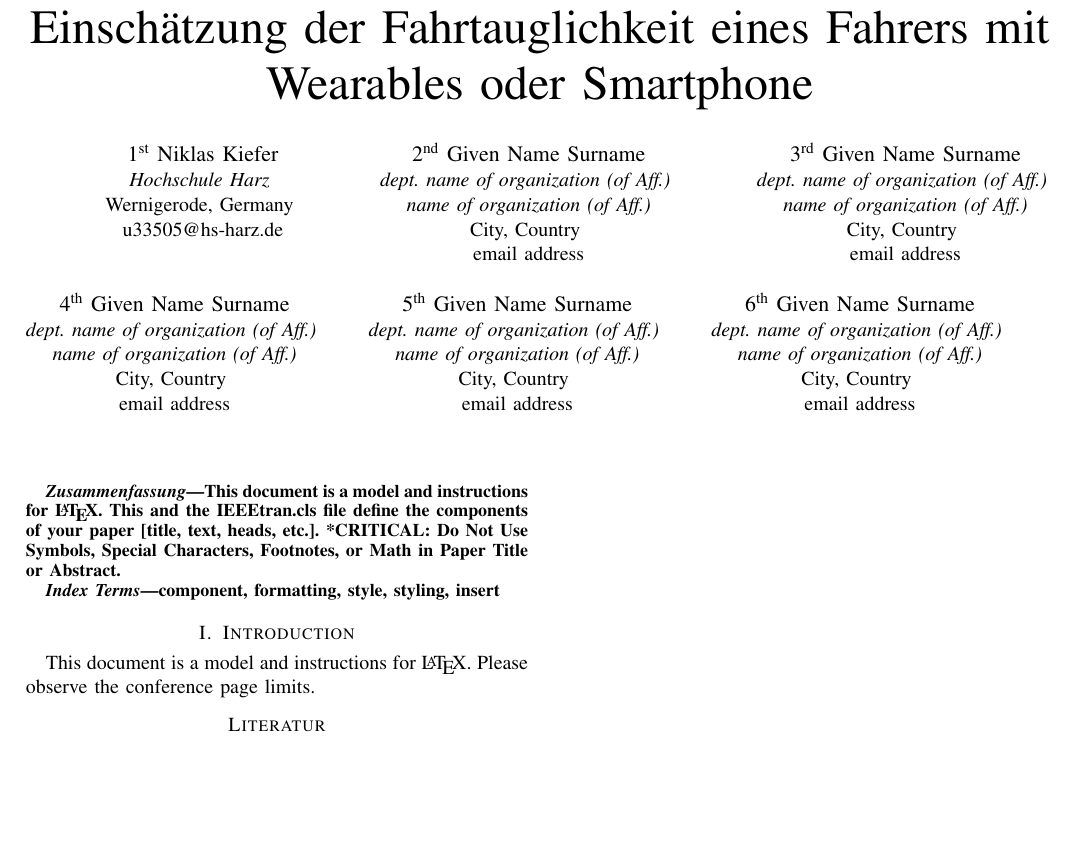
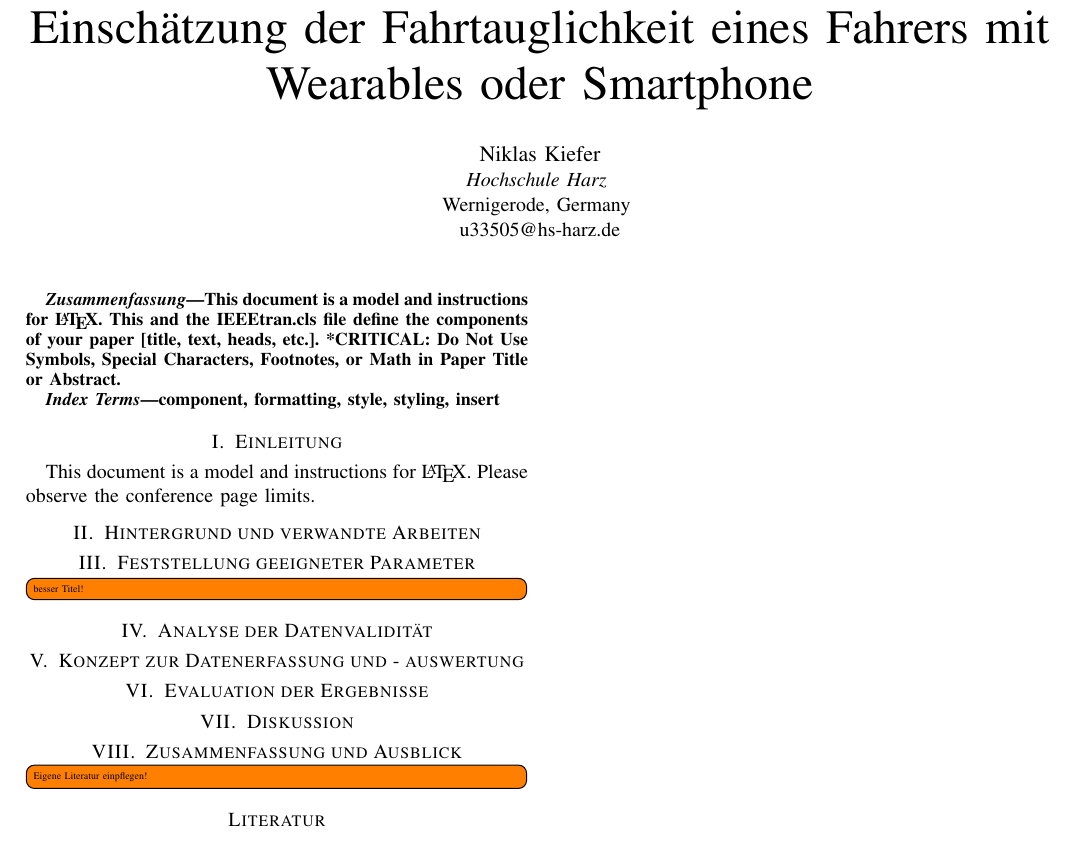
Before and after one commit to pinussilvestrus/paper_wfa, a LaTeX paper (paper_wfa.tex, which reads chapters/concept.tex, chapters/conclusion.tex, chapters/dataValidity.tex): part of the page, cut so that both start at the same text, the shorter picture padded with empty space. Compiled offline with pdfLaTeX; a missing font is replaced by an installed copy or a similar font; a LaTeX package or settings file that is missing is left out.

Commit message:
add basic structure

```diff
--- /dev/null
+++ b/chapters/concept.tex
@@ -0,0 +1 @@
+\section{Konzept zur Datenerfassung und - auswertung}
--- /dev/null
+++ b/chapters/conclusion.tex
@@ -0,0 +1 @@
+\section{Zusammenfassung und Ausblick}
--- /dev/null
+++ b/chapters/dataValidity.tex
@@ -0,0 +1 @@
+\section{Analyse der Datenvalidität}
--- /dev/null
+++ b/chapters/discussion.tex
@@ -0,0 +1 @@
+\section{Diskussion}
--- /dev/null
+++ b/chapters/evaluation.tex
@@ -0,0 +1 @@
+\section{Evaluation der Ergebnisse}
--- a/chapters/introduction.tex
+++ b/chapters/introduction.tex
@@ -1,3 +1,3 @@
-\section{Introduction}
+\section{Einleitung}
 This document is a model and instructions for \LaTeX.
 Please observe the conference page limits.
--- /dev/null
+++ b/chapters/parameters.tex
@@ -0,0 +1,2 @@
+\section{Feststellung geeigneter Parameter}
+\todo[inline]{besser Titel!}
--- /dev/null
+++ b/chapters/relatedWork.tex
@@ -0,0 +1 @@
+\section{Hintergrund und verwandte Arbeiten}
--- a/paper_wfa.tex
+++ b/paper_wfa.tex
@@ -9,6 +9,7 @@
 \usepackage{algorithmic}
 \usepackage{graphicx}
 \usepackage{textcomp}
+\usepackage[colorinlistoftodos,prependcaption,textsize=tiny]{todonotes}
 \def\BibTeX{{\rm B\kern-.05em{\sc i\kern-.025em b}\kern-.08em
     T\kern-.1667em\lower.7ex\hbox{E}\kern-.125emX}}
 \begin{document}
@@ -16,41 +17,10 @@
 \selectlanguage{ngerman}
 \title{Einschätzung der Fahrtauglichkeit eines Fahrers mit Wearables oder Smartphone}
 
-\author{\IEEEauthorblockN{1\textsuperscript{st} Niklas Kiefer}
+\author{\IEEEauthorblockN{Niklas Kiefer}
 \IEEEauthorblockA{\textit{Hochschule Harz} \\
 Wernigerode, Germany \\
-u33505@hs-harz.de}
-\and
-\IEEEauthorblockN{2\textsuperscript{nd} Given Name Surname}
-\IEEEauthorblockA{\textit{dept. name of organization (of Aff.)} \\
-\textit{name of organization (of Aff.)}\\
-City, Country \\
-email address}
-\and
-\IEEEauthorblockN{3\textsuperscript{rd} Given Name Surname}
-\IEEEauthorblockA{\textit{dept. name of organization (of Aff.)} \\
-\textit{name of organization (of Aff.)}\\
-City, Country \\
-email address}
-\and
-\IEEEauthorblockN{4\textsuperscript{th} Given Name Surname}
-\IEEEauthorblockA{\textit{dept. name of organization (of Aff.)} \\
-\textit{name of organization (of Aff.)}\\
-City, Country \\
-email address}
-\and
-\IEEEauthorblockN{5\textsuperscript{th} Given Name Surname}
-\IEEEauthorblockA{\textit{dept. name of organization (of Aff.)} \\
-\textit{name of organization (of Aff.)}\\
-City, Country \\
-email address}
-\and
-\IEEEauthorblockN{6\textsuperscript{th} Given Name Surname}
-\IEEEauthorblockA{\textit{dept. name of organization (of Aff.)} \\
-\textit{name of organization (of Aff.)}\\
-City, Country \\
-email address}
-}
+u33505@hs-harz.de}}
 
 \maketitle
 
@@ -65,8 +35,18 @@ component, formatting, style, styling, insert
 \end{IEEEkeywords}
 
 \input{chapters/introduction}
+\input{chapters/relatedWork}
+\input{chapters/parameters}
+\input{chapters/dataValidity}
+\input{chapters/concept}
+\input{chapters/evaluation}
+\input{chapters/discussion}
+\input{chapters/conclusion}
+
+\todo[inline]{Eigene Literatur einpflegen!}
 
 \begin{thebibliography}{00}
+
 \bibitem{b1} G. Eason, B. Noble, and I. N. Sneddon, ``On certain integrals of Lipschitz-Hankel type involving products of Bessel functions,'' Phil. Trans. Roy. Soc. London, vol. A247, pp. 529--551, April 1955.
 \bibitem{b2} J. Clerk Maxwell, A Treatise on Electricity and Magnetism, 3rd ed., vol. 2. Oxford: Clarendon, 1892, pp.68--73.
 \bibitem{b3} I. S. Jacobs and C. P. Bean, ``Fine particles, thin films and exchange anisotropy,'' in Magnetism, vol. III, G. T. Rado and H. Suhl, Eds. New York: Academic, 1963, pp. 271--350.
```
